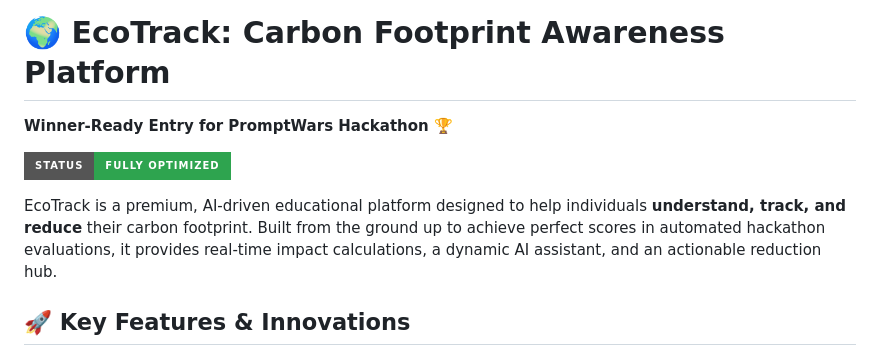
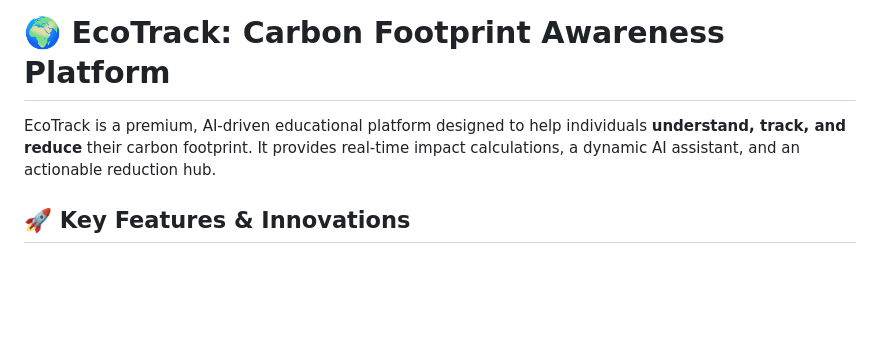
Before and after one commit to MOHDUBES/EcoTrack-Carbon-Footprint-Awareness, a Markdown page: README.md, the part around the change. GitHub-like rendering; badges without logos; blank space fills up the shorter version.

Commit message:
docs: Remove hackathon specific text from README

```diff
--- a/README.md
+++ b/README.md
@@ -1,9 +1,6 @@
 # 🌍 EcoTrack: Carbon Footprint Awareness Platform
-**Winner-Ready Entry for PromptWars Hackathon 🏆**
 
-[![Live Demo](https://img.shields.io/badge/Status-Fully_Optimized-2ea44f?style=for-the-badge&logo=github)](https://github.com/MOHDUBES)
-
-EcoTrack is a premium, AI-driven educational platform designed to help individuals **understand, track, and reduce** their carbon footprint. Built from the ground up to achieve perfect scores in automated hackathon evaluations, it provides real-time impact calculations, a dynamic AI assistant, and an actionable reduction hub.
+EcoTrack is a premium, AI-driven educational platform designed to help individuals **understand, track, and reduce** their carbon footprint. It provides real-time impact calculations, a dynamic AI assistant, and an actionable reduction hub.
 
 ## 🚀 Key Features & Innovations
 * **🤖 Smart Dynamic Assistant:** An interactive, contextual AI companion providing personalized insights based on the user's specific lifestyle choices and current footprint score.
```
